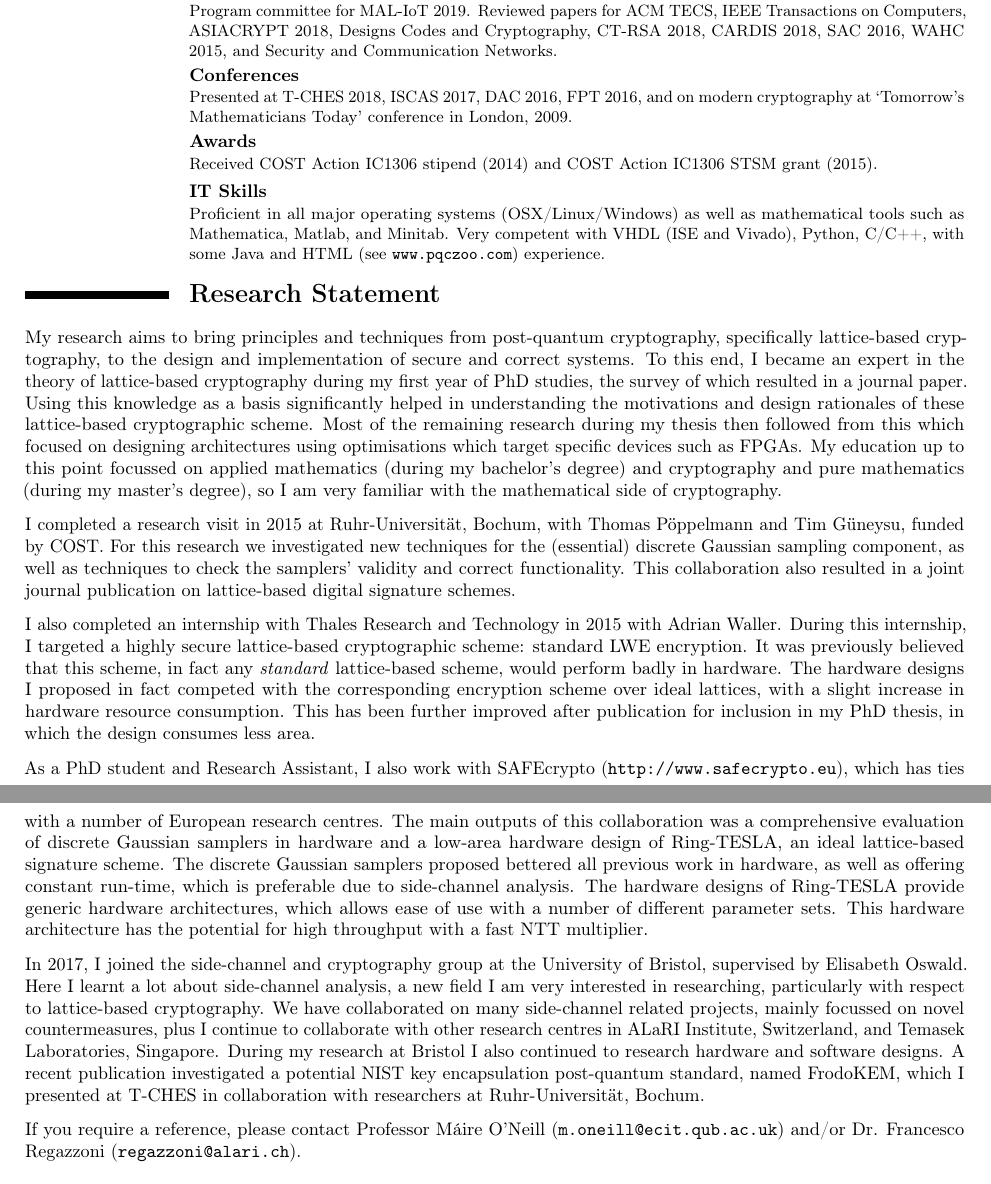
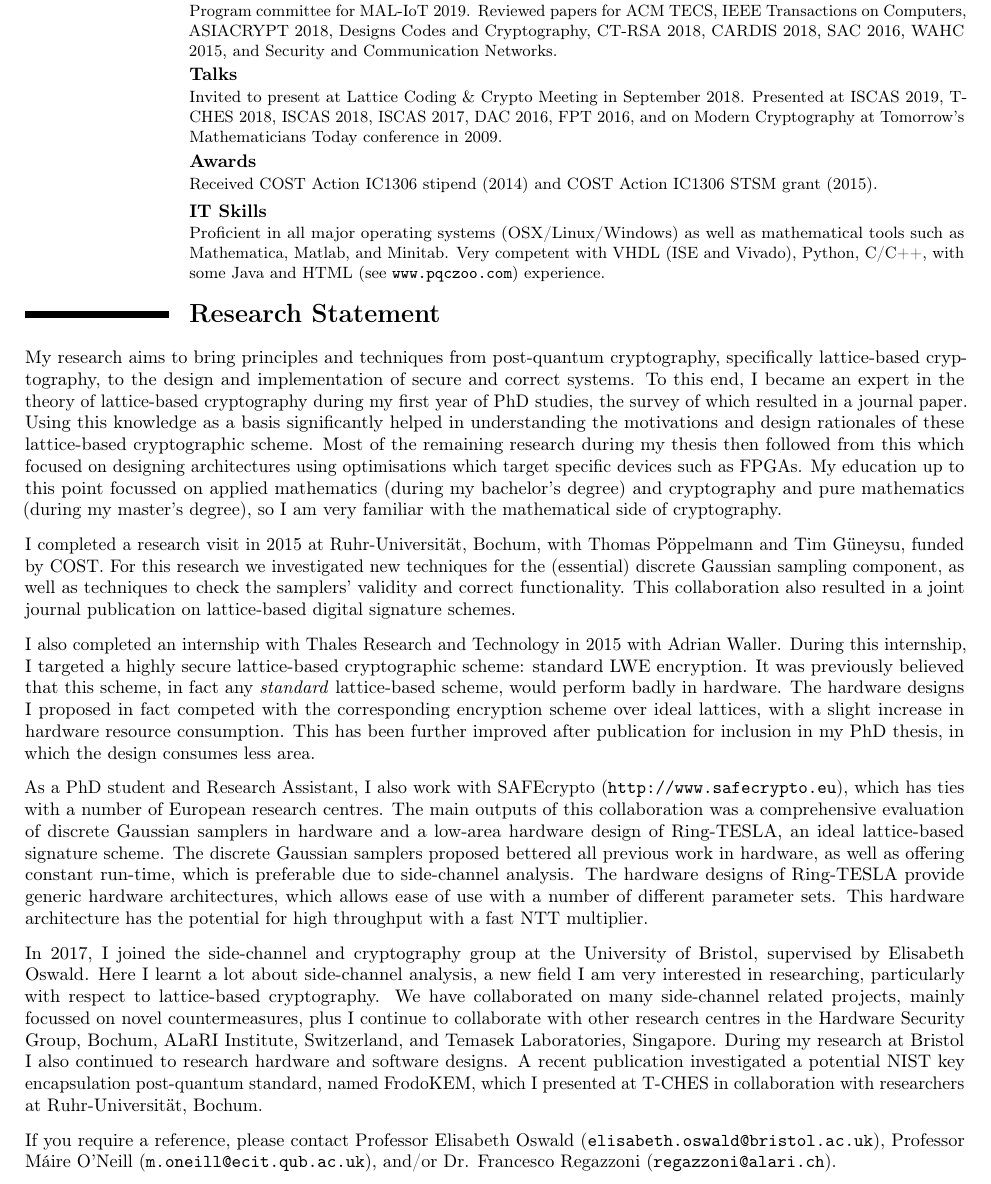
Before and after one commit to jameshoweee/jameshoweee.github.io, a LaTeX CV (files/CV.tex): two parts of pages 2 and 3 of 3 before the commit and part of page 2 of 2 after it, the two joined at a grey line, cut so that both start at the same text. Compiled offline with pdfLaTeX.

Commit message:
Add files via upload

```diff
--- a/files/CV.tex
+++ b/files/CV.tex
@@ -66,7 +66,7 @@
 }
 \cventry{}{Program Committees and Reviews}{}{}{}{Program committee for MAL-IoT 2019. Reviewed papers for ACM TECS, IEEE Transactions on Computers, ASIACRYPT 2018, Designs
 Codes and Cryptography, CT-RSA 2018, CARDIS 2018, SAC 2016, WAHC 2015, and Security and Communication Networks.}
-\cventry{}{Conferences}{}{}{}{Presented at T-CHES 2018, ISCAS 2017, DAC 2016, FPT 2016, and on modern cryptography at `Tomorrow's Mathematicians Today' conference in London, 2009.}
+\cventry{}{Talks}{}{}{}{Invited to present at Lattice Coding \& Crypto Meeting in September 2018. Presented at ISCAS 2019, T-CHES 2018, ISCAS 2018, ISCAS 2017, DAC 2016, FPT 2016, and on Modern Cryptography at Tomorrow's Mathematicians Today conference in 2009.}
 \cventry{}{Awards}{}{}{}{Received COST Action IC1306 stipend (2014) and COST Action IC1306 STSM grant (2015).}
 \cventry{}{IT Skills}{}{}{}{Proficient in all major operating systems (OSX/Linux/Windows) as well as mathematical tools such as Mathematica, Matlab, and Minitab. Very competent with VHDL (ISE and Vivado), Python, C/C++, with some Java and HTML (see \url{www.pqczoo.com}) experience.}
 
@@ -92,14 +92,14 @@ As a PhD student and Research Assistant, I also work with SAFEcrypto (\url{http:
 
 \vspace{0.25cm}
 
-In 2017, I joined the side-channel and cryptography group at the University of Bristol, supervised by Elisabeth Oswald. Here I learnt a lot about side-channel analysis, a new field I am very interested in researching, particularly with respect to lattice-based cryptography. We have collaborated on many side-channel related projects, mainly focussed on novel countermeasures, plus I continue to collaborate with other research centres in ALaRI Institute, Switzerland, and Temasek Laboratories, Singapore. During my research at Bristol I also continued to research hardware and software designs. A recent publication investigated a potential NIST key encapsulation post-quantum standard, named FrodoKEM, which I presented at T-CHES in collaboration with researchers at Ruhr-Universit\"{a}t, Bochum.
+In 2017, I joined the side-channel and cryptography group at the University of Bristol, supervised by Elisabeth Oswald. Here I learnt a lot about side-channel analysis, a new field I am very interested in researching, particularly with respect to lattice-based cryptography. We have collaborated on many side-channel related projects, mainly focussed on novel countermeasures, plus I continue to collaborate with other research centres in the Hardware Security Group, Bochum, ALaRI Institute, Switzerland, and Temasek Laboratories, Singapore. During my research at Bristol I also continued to research hardware and software designs. A recent publication investigated a potential NIST key encapsulation post-quantum standard, named FrodoKEM, which I presented at T-CHES in collaboration with researchers at Ruhr-Universit\"{a}t, Bochum.
 
 \vspace{0.25cm}
 
 %I am keen to make submissions to NIST this year for their call for \emph{quantum-resistant cryptographic algorithms for new public-key crypto standards} (http://csrc.nist.gov/groups/ST/post-quantum-crypto/documents/pqcrypto-2016-presentation.pdf) and I have a number of ideas for this. I am also interested on how post-quantum cryptography integrates into practical situations, such as into TLS. {\newline}{\newline}
 
 
-If you require a reference, please contact Professor M\'{a}ire O'Neill (\url{m.oneill@ecit.qub.ac.uk}) and/or Dr. Francesco Regazzoni (\url{regazzoni@alari.ch}). %\newline
+If you require a reference, please contact Professor Elisabeth Oswald (\url{elisabeth.oswald@bristol.ac.uk}), Professor M\'{a}ire O'Neill (\url{m.oneill@ecit.qub.ac.uk}), and/or Dr. Francesco Regazzoni (\url{regazzoni@alari.ch}). %\newline
 
 %\begin{itemize}
 %\item Prof. Maire O'Neill: \url{m.oneill@ecit.qub.ac.uk}
```
Also changed, not shown: files/CV.pdf, files/me.jpg (added).
